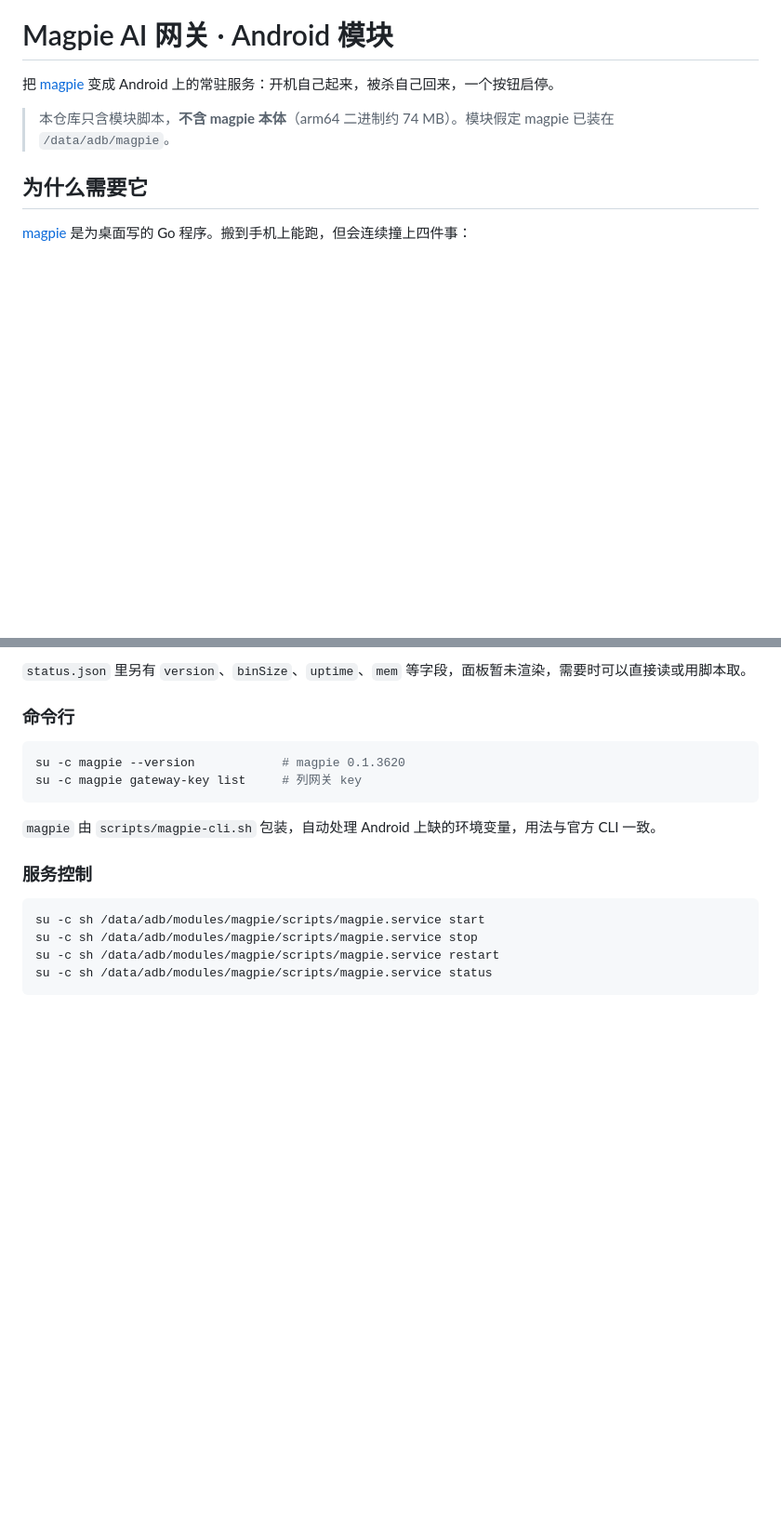
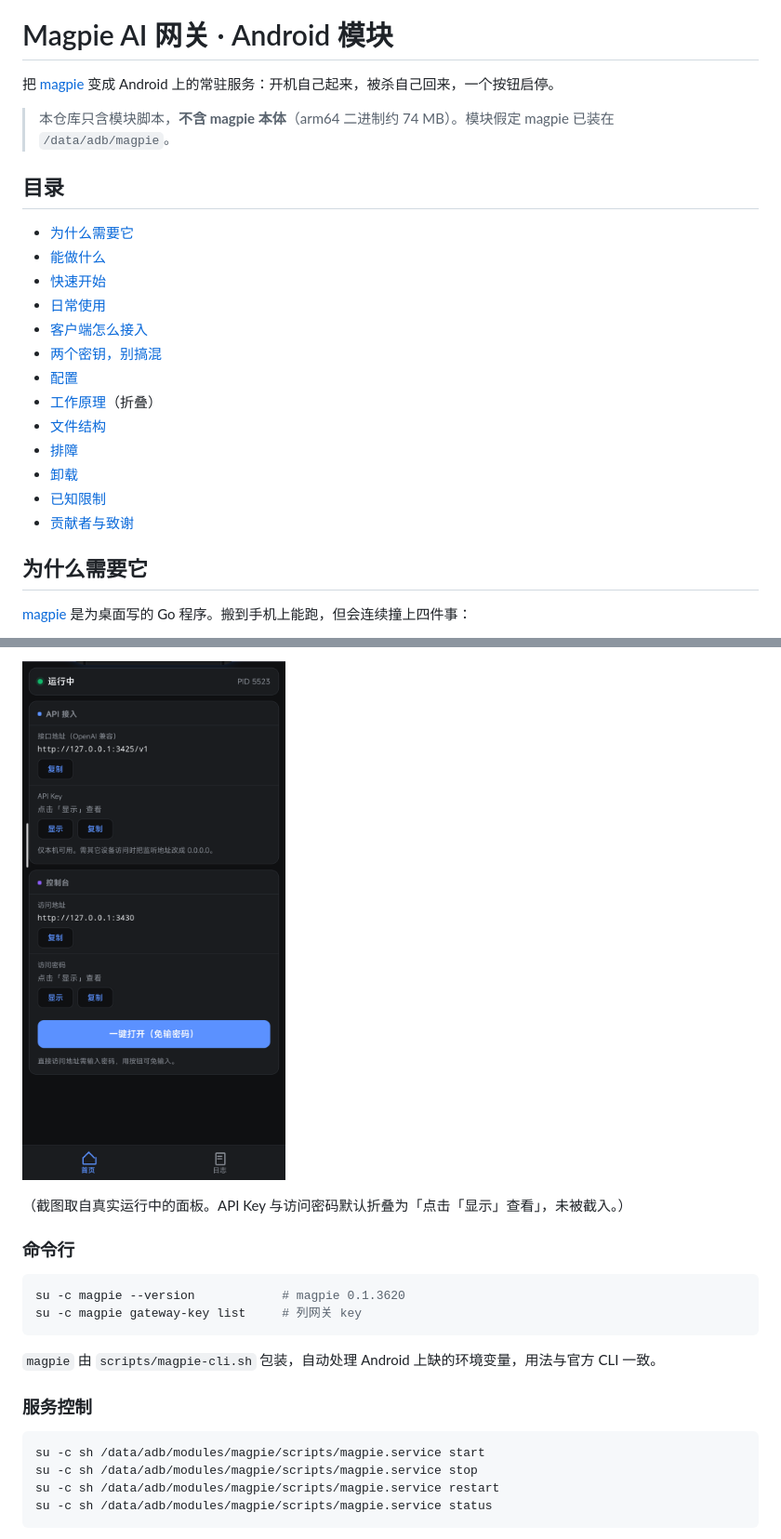
Before and after one commit to KANGKKKKKKK/magpie-magisk, a Markdown page: README.md, 2 parts joined by grey strips. Shown at 93% size. Drawn GitHub-style; pictures changed too: docs/panel.png (added); blank space fills up the shorter version.

```diff
--- a/README.md
+++ b/README.md
@@ -3,6 +3,22 @@
 把 [magpie](https://github.com/yetone/magpie) 变成 Android 上的常驻服务：开机自己起来，被杀自己回来，一个按钮启停。
 
 > 本仓库只含模块脚本，**不含 magpie 本体**（arm64 二进制约 74 MB）。模块假定 magpie 已装在 `/data/adb/magpie`。
+
+## 目录
+
+- [为什么需要它](#为什么需要它)
+- [能做什么](#能做什么)
+- [快速开始](#快速开始)
+- [日常使用](#日常使用)
+- [客户端怎么接入](#客户端怎么接入)
+- [两个密钥，别搞混](#两个密钥别搞混)
+- [配置](#配置)
+- [工作原理](#工作原理)（折叠）
+- [文件结构](#文件结构)
+- [排障](#排障)
+- [卸载](#卸载)
+- [已知限制](#已知限制)
+- [贡献者与致谢](#贡献者与致谢)
 
 ## 为什么需要它
 
@@ -69,5 +117,7 @@ chmod 600 /data/adb/modules/magpie/scripts/magpie.config
 
-`status.json` 里另有 `version`、`binSize`、`uptime`、`mem` 等字段，面板暂未渲染，需要时可以直接读或用脚本取。
+![网页面板](docs/panel.png)
+
+（截图取自真实运行中的面板。API Key 与访问密码默认折叠为「点击「显示」查看」，未被截入。）
 
 ### 命令行
 
```
Also changed, not shown: other parts of README.md (+123 -18 lines), 1 other file.
